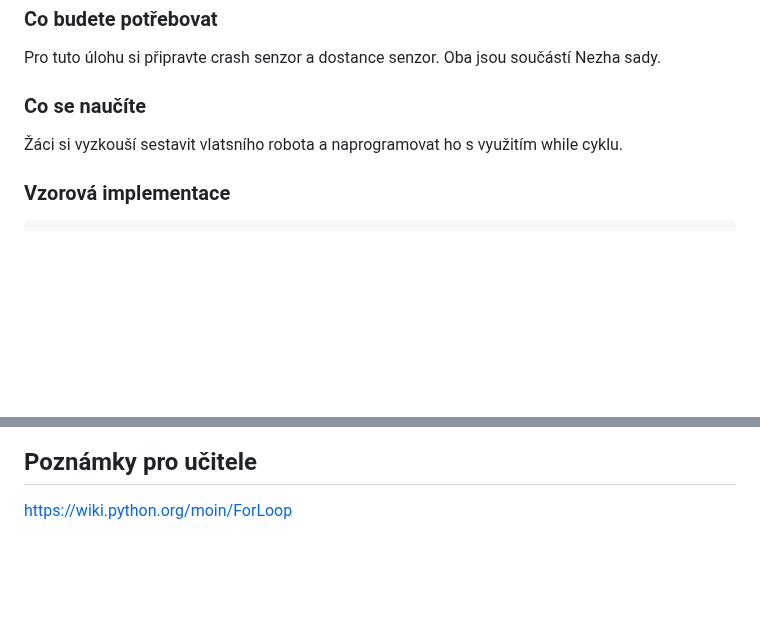
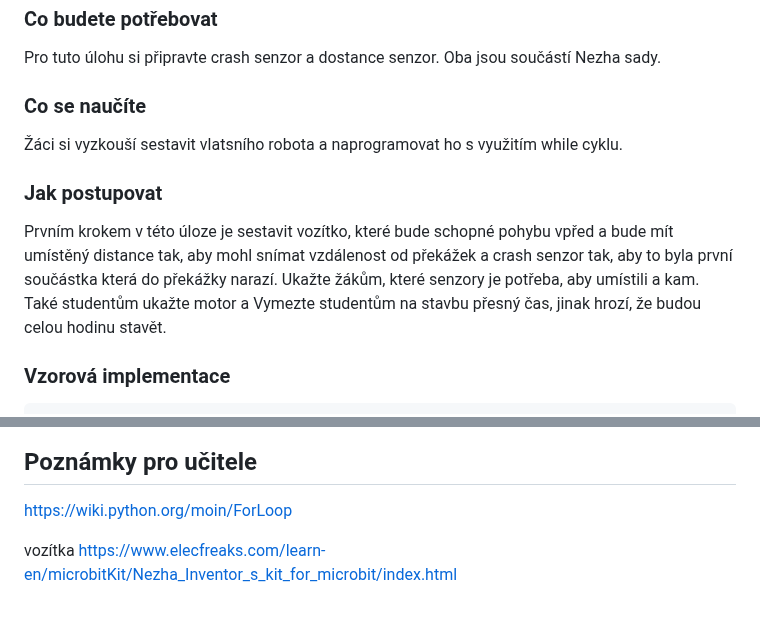
Before and after one commit to denisa-mat/BP-microbit, a Markdown page: README.md, 2 parts joined by grey strips. Rendered like a GitHub page; blank space fills up the shorter version.

````diff
--- a/README.md
+++ b/README.md
@@ -29,6 +29,8 @@ Sestavte ze Nezha sady vozidlo, které bude pohánět motor a v předu bude mít
 Pro tuto úlohu si připravte crash senzor a dostance senzor. Oba jsou součástí Nezha sady.
 ### Co se naučíte
 Žáci si vyzkouší sestavit vlatsního robota a naprogramovat ho s využitím while cyklu.
+### Jak postupovat
+Prvním krokem v této úloze je sestavit vozítko, které bude schopné pohybu vpřed a bude mít umístěný distance tak, aby mohl snímat vzdálenost od překážek a crash senzor tak, aby to byla první součástka která do překážky narazí. Ukažte žákům, které senzory je potřeba, aby umístili a kam. Také studentům ukažte motor a Vymezte studentům na stavbu přesný čas, jinak hrozí, že budou celou hodinu stavět.
 ### Vzorová implementace
 ```python
 #from microbit import *
@@ -126,3 +127,5 @@ TODO
 TODO
 ## Poznámky pro učitele <a name="pozn"/>
 https://wiki.python.org/moin/ForLoop
+
+vozítka https://www.elecfreaks.com/learn-en/microbitKit/Nezha_Inventor_s_kit_for_microbit/index.html
````
Also changed, not shown: other parts of README.md (+0 -1 lines).
